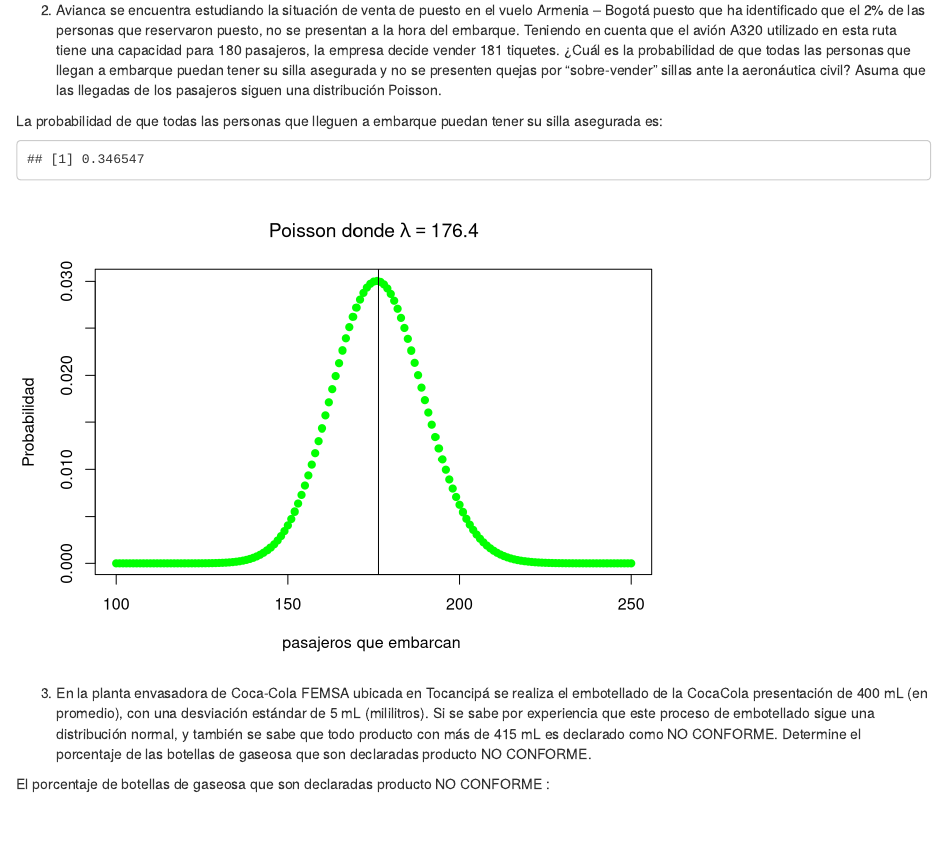
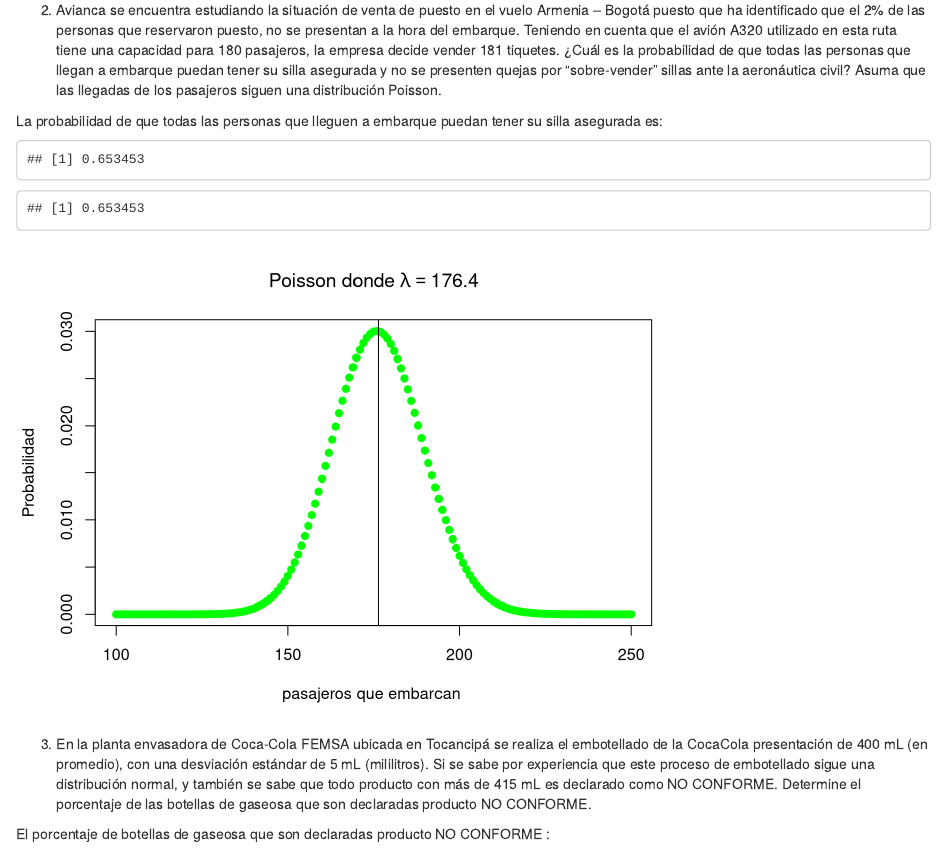
Before and after one commit to Lfherrerao/PARCIAL1_SIMULACION, an R Markdown document (PARCIAL1_SIMULACION.Rmd): the page in a window 1100 px wide, from 2080 px down. Rendered offline with R 4.5, knitr and Pandoc, with nearby package versions.

Commit message:
correccionespunto2

````diff
--- a/PARCIAL1_SIMULACION.Rmd
+++ b/PARCIAL1_SIMULACION.Rmd
@@ -110,14 +110,15 @@ La probabilidad de que todas las personas que lleguen a embarque puedan tener su
 ```{r,echo=FALSE}
 
 p=0.02
-n=181
-
+n=180
+# El valor de lambda esta dado por n*p, pero el ejercicio nos pide la
+#contraparte que seria el 98%, en conclusion se toma como lambda 176.4
 lambda=n*p
 
 #lambda 3.6 serian las personas que no se presentan a embarque
 #el 98% seria el valor de las personas que se presentan a embarque = 176.4
-#ppois(181,176.4)
-1-sum(dpois (0:181, 176.4))
+ppois(181,176.4)
+sum(dpois (0:181, 176.4))
 
 plot(100:250,dpois(100:250,176.4),main =expression(paste("Poisson donde ",lambda==176.4)),
      xlab= "pasajeros que embarcan ",ylab = "Probabilidad",pch=19,col= "green" )
````
Also changed, not shown: PARCIAL1_SIMULACION.Rmd (2 more changed lines).
